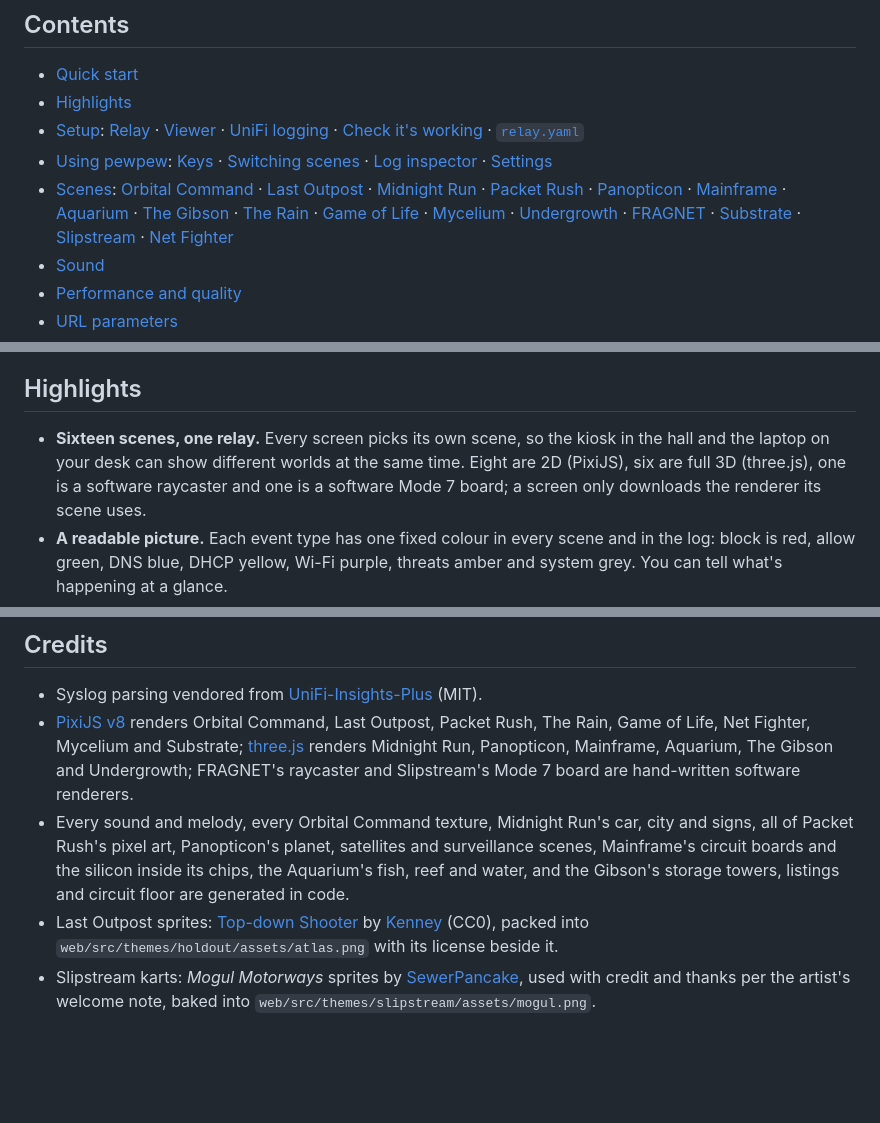
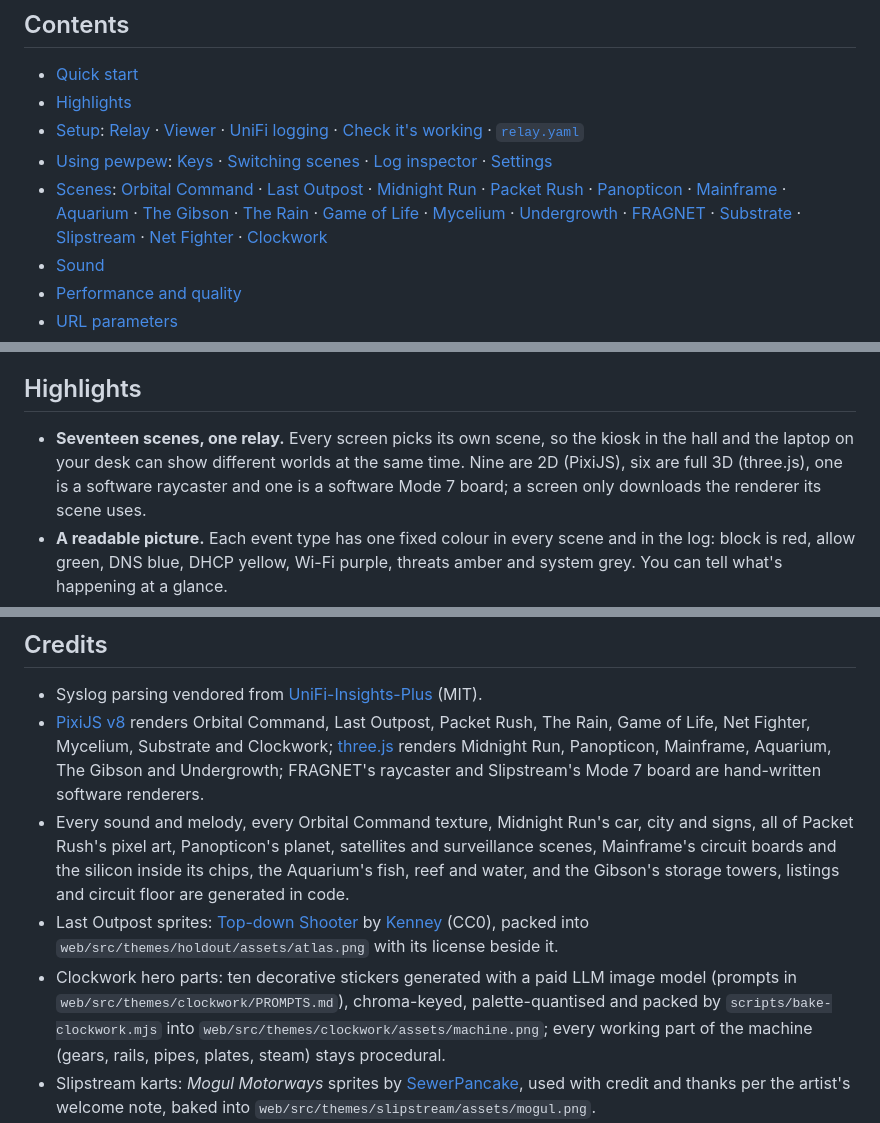
Before and after one commit to scratchhax/pewpew, a Markdown page: README.md, 3 parts joined by grey strips. Rendered like a GitHub page; blank space fills up the shorter version.

```diff
--- a/README.md
+++ b/README.md
@@ -114,7 +123,7 @@ Orbital Command showreel: [gif](docs/demo.gif), [mp4 with sound](docs/demo.mp4)
 - [Highlights](#highlights)
 - [Setup](#setup): [Relay](#1-start-the-relay) · [Viewer](#2-build-the-viewer) · [UniFi logging](#3-send-unifi-logs-to-the-relay) · [Check it's working](#4-check-its-working) · [`relay.yaml`](#relayrelayyaml)
 - [Using pewpew](#using-pewpew): [Keys](#keys) · [Switching scenes](#switching-scenes) · [Log inspector](#log-inspector) · [Settings](#settings-f1)
-- [Scenes](#scenes): [Orbital Command](#orbital-command) · [Last Outpost](#last-outpost) · [Midnight Run](#midnight-run) · [Packet Rush](#packet-rush) · [Panopticon](#panopticon) · [Mainframe](#mainframe) · [Aquarium](#aquarium) · [The Gibson](#the-gibson) · [The Rain](#the-rain) · [Game of Life](#game-of-life) · [Mycelium](#mycelium) · [Undergrowth](#undergrowth) · [FRAGNET](#fragnet) · [Substrate](#substrate) · [Slipstream](#slipstream) · [Net Fighter](#net-fighter)
+- [Scenes](#scenes): [Orbital Command](#orbital-command) · [Last Outpost](#last-outpost) · [Midnight Run](#midnight-run) · [Packet Rush](#packet-rush) · [Panopticon](#panopticon) · [Mainframe](#mainframe) · [Aquarium](#aquarium) · [The Gibson](#the-gibson) · [The Rain](#the-rain) · [Game of Life](#game-of-life) · [Mycelium](#mycelium) · [Undergrowth](#undergrowth) · [FRAGNET](#fragnet) · [Substrate](#substrate) · [Slipstream](#slipstream) · [Net Fighter](#net-fighter) · [Clockwork](#clockwork)
 - [Sound](#sound)
 - [Performance and quality](#performance-and-quality)
 - [URL parameters](#url-parameters)
@@ -150,9 +159,9 @@ a scene. The details (and what to do if nothing shows up) are in [Setup](#setup)
 
 ## Highlights
 
-- **Sixteen scenes, one relay.** Every screen picks its own scene, so the kiosk
+- **Seventeen scenes, one relay.** Every screen picks its own scene, so the kiosk
   in the hall and the laptop on your desk can show different worlds at the same
-  time. Eight are 2D (PixiJS), six are full 3D (three.js), one is a
+  time. Nine are 2D (PixiJS), six are full 3D (three.js), one is a
   software raycaster and one is a software Mode 7 board; a screen only
   downloads the renderer its scene uses.
 - **A readable picture.** Each event type has one fixed colour in every scene
@@ -2106,7 +2168,7 @@ Actions** first.
   [UniFi-Insights-Plus](https://github.com/jmasarweh/UniFi-Insights-Plus) (MIT).
 - [PixiJS v8](https://pixijs.com/) renders Orbital Command, Last Outpost,
   Packet Rush, The Rain,
-  Game of Life, Net Fighter, Mycelium and Substrate;
+  Game of Life, Net Fighter, Mycelium, Substrate and Clockwork;
   [three.js](https://threejs.org/) renders Midnight Run, Panopticon, Mainframe,
   Aquarium, The Gibson and Undergrowth; FRAGNET's raycaster and Slipstream's
   Mode 7 board are hand-written software renderers.
@@ -2118,6 +2180,11 @@ Actions** first.
 - Last Outpost sprites: [Top-down Shooter](https://kenney.nl/assets/top-down-shooter)
   by [Kenney](https://kenney.nl) (CC0), packed into
   `web/src/themes/holdout/assets/atlas.png` with its license beside it.
+- Clockwork hero parts: ten decorative stickers generated with a paid LLM
+  image model (prompts in `web/src/themes/clockwork/PROMPTS.md`), chroma-keyed,
+  palette-quantised and packed by `scripts/bake-clockwork.mjs` into
+  `web/src/themes/clockwork/assets/machine.png`; every working part of the
+  machine (gears, rails, pipes, plates, steam) stays procedural.
 - Slipstream karts: *Mogul Motorways* sprites by
   [SewerPancake](https://sewerpancake.itch.io/mogul-motorways), used with
   credit and thanks per the artist's welcome note, baked into
```
Also changed, not shown: other parts of README.md (+70 -8 lines), docs/clockwork-run.png (added), docs/clockwork.png (added).
